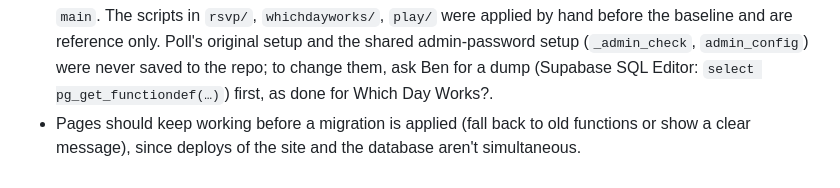
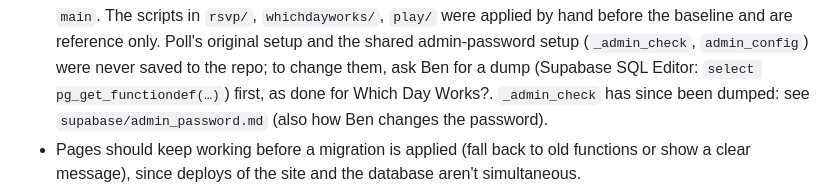
Before and after one commit to benjamin-john/pebbly, a Markdown page: CLAUDE.md, the part around the change. Drawn GitHub-style.

```diff
--- a/CLAUDE.md
+++ b/CLAUDE.md
@@ -107,6 +107,7 @@ shared games keep working (`/qwixx/` forwards to `/kwiks/`). Keep per-phone UI s
   baseline and are reference only. Poll's original setup and the shared admin-password setup
   (`_admin_check`, `admin_config`) were never saved to the repo; to change them, ask Ben for a dump
   (Supabase SQL Editor: `select pg_get_functiondef(…)`) first, as done for Which Day Works?.
+  `_admin_check` has since been dumped: see `supabase/admin_password.md` (also how Ben changes the password).
 - Pages should keep working before a migration is applied (fall back to old functions or show a
   clear message), since deploys of the site and the database aren't simultaneous.
 - **Passwords** (`supabase/migrations/20261012000000_plan_passwords.sql`, `lock.js`): RSVP, Poll and
```
Also changed, not shown: supabase/admin_password.md (added, +49 -0 lines).
